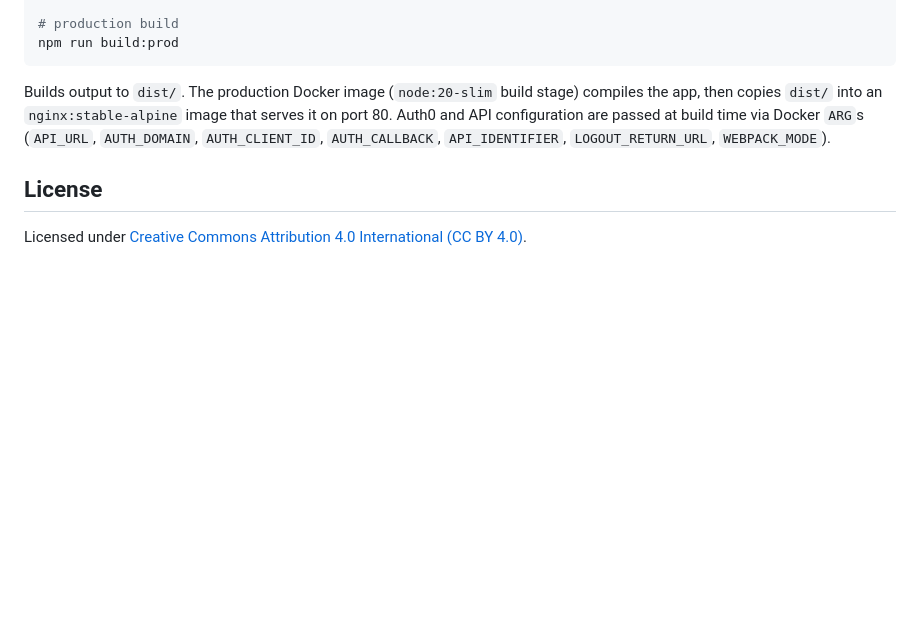
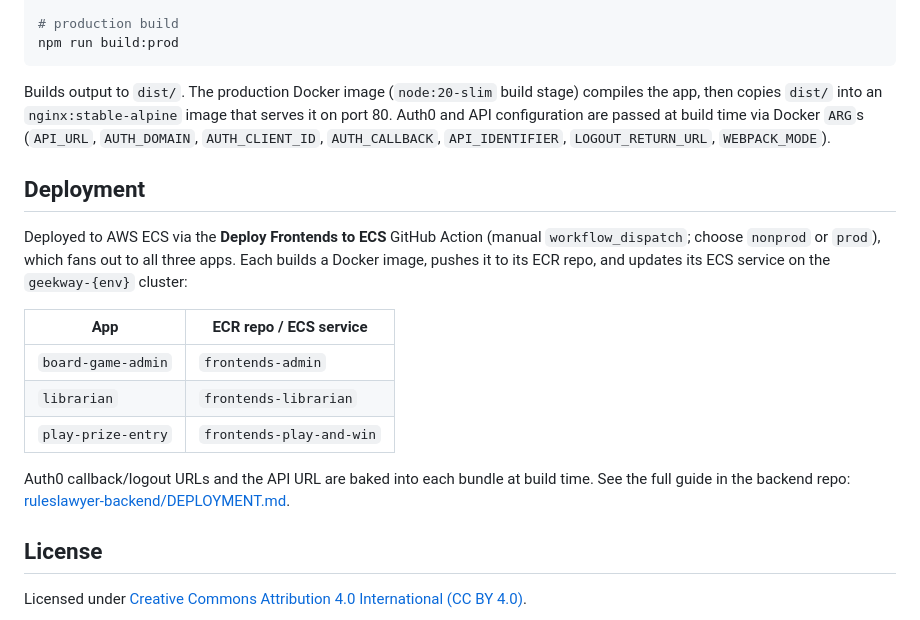
Before and after one commit to geekwaytothewest/frontends, a Markdown page: README.md, the part around the change. GitHub-like rendering; blank space fills up the shorter version.

```diff
--- a/README.md
+++ b/README.md
@@ -74,6 +74,18 @@ npm run build:prod
 
 Builds output to `dist/`. The production Docker image (`node:20-slim` build stage) compiles the app, then copies `dist/` into an `nginx:stable-alpine` image that serves it on port 80. Auth0 and API configuration are passed at build time via Docker `ARG`s (`API_URL`, `AUTH_DOMAIN`, `AUTH_CLIENT_ID`, `AUTH_CALLBACK`, `API_IDENTIFIER`, `LOGOUT_RETURN_URL`, `WEBPACK_MODE`).
 
+## Deployment
+
+Deployed to AWS ECS via the **Deploy Frontends to ECS** GitHub Action (manual `workflow_dispatch`; choose `nonprod` or `prod`), which fans out to all three apps. Each builds a Docker image, pushes it to its ECR repo, and updates its ECS service on the `geekway-{env}` cluster:
+
+| App                | ECR repo / ECS service   |
+| ------------------ | ------------------------ |
+| `board-game-admin` | `frontends-admin`        |
+| `librarian`        | `frontends-librarian`    |
+| `play-prize-entry` | `frontends-play-and-win` |
+
+Auth0 callback/logout URLs and the API URL are baked into each bundle at build time. See the full guide in the backend repo: [ruleslawyer-backend/DEPLOYMENT.md](https://github.com/geekwaytothewest/ruleslawyer-backend/blob/main/DEPLOYMENT.md).
+
 ## License
 
 Licensed under [Creative Commons Attribution 4.0 International (CC BY 4.0)](LICENSE).
```
